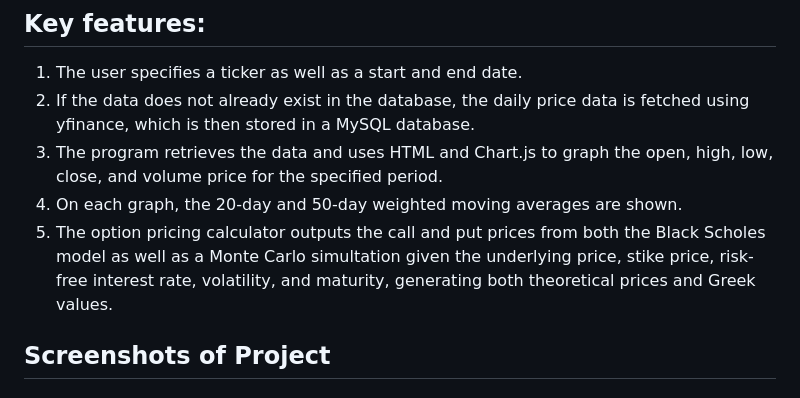
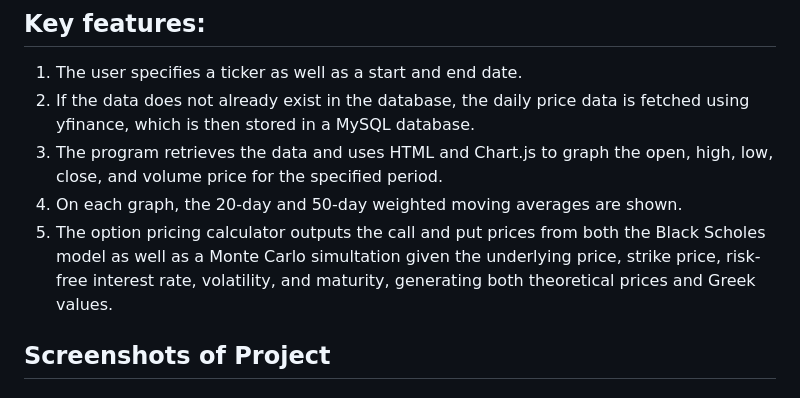
Before and after one commit to Jerry-spec-code/Equity-Analyzer, a Markdown page: README.md, the part around the change. GitHub-like rendering.

```diff
--- a/README.md
+++ b/README.md
@@ -16,7 +16,7 @@ A Flask web application that tracks real-time equity prices for different compan
 2. If the data does not already exist in the database, the daily price data is fetched using yfinance, which is then stored in a MySQL database.
 3. The program retrieves the data and uses HTML and Chart.js to graph the open, high, low, close, and volume price for the specified period.
 4. On each graph, the 20-day and 50-day weighted moving averages are shown.
-5. The option pricing calculator outputs the call and put prices from both the Black Scholes model as well as a Monte Carlo simultation given the underlying price, stike price, risk-free interest rate, volatility, and maturity, generating both theoretical prices and Greek values.
+5. The option pricing calculator outputs the call and put prices from both the Black Scholes model as well as a Monte Carlo simultation given the underlying price, strike price, risk-free interest rate, volatility, and maturity, generating both theoretical prices and Greek values.
 
 ## Screenshots of Project
 
```
